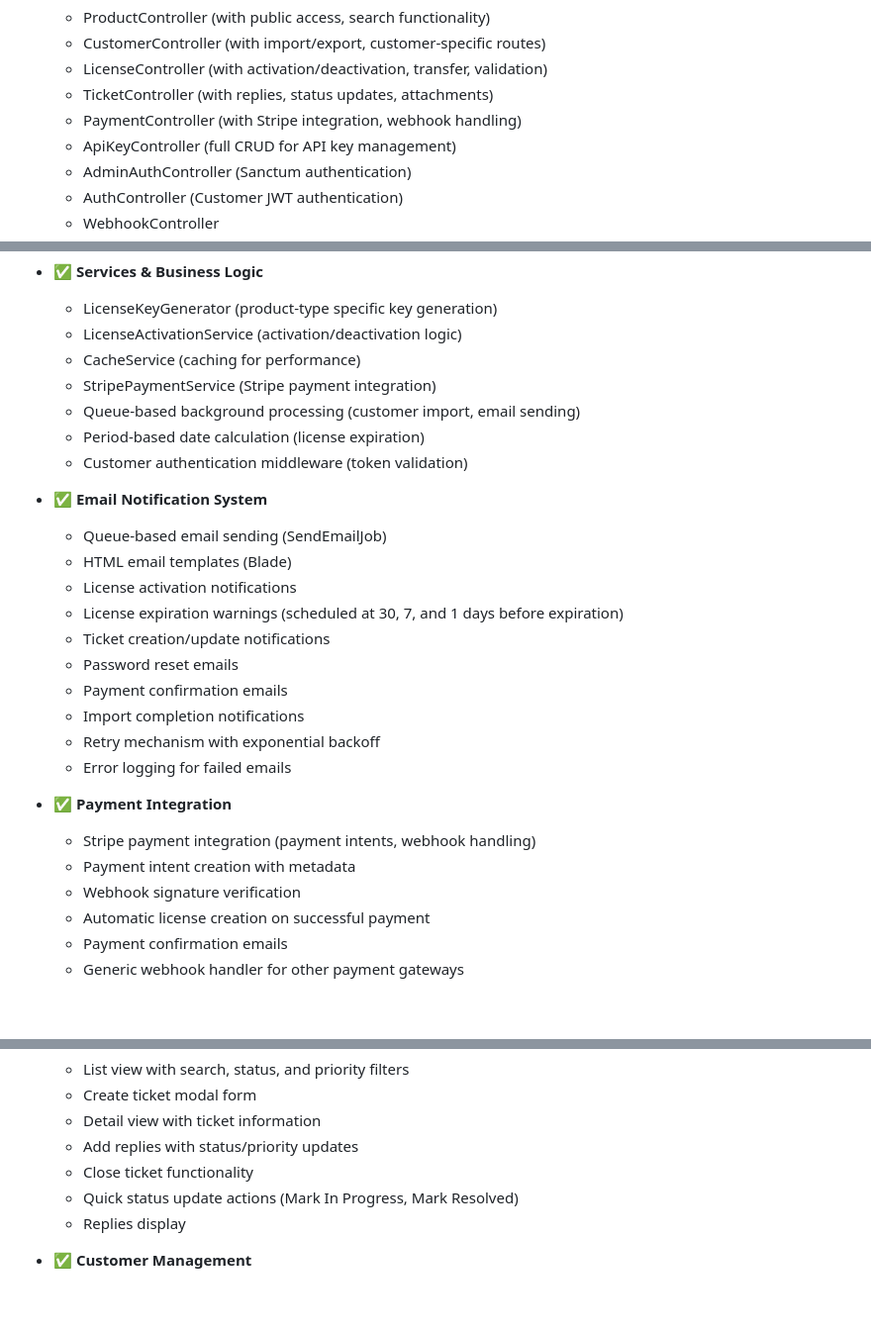
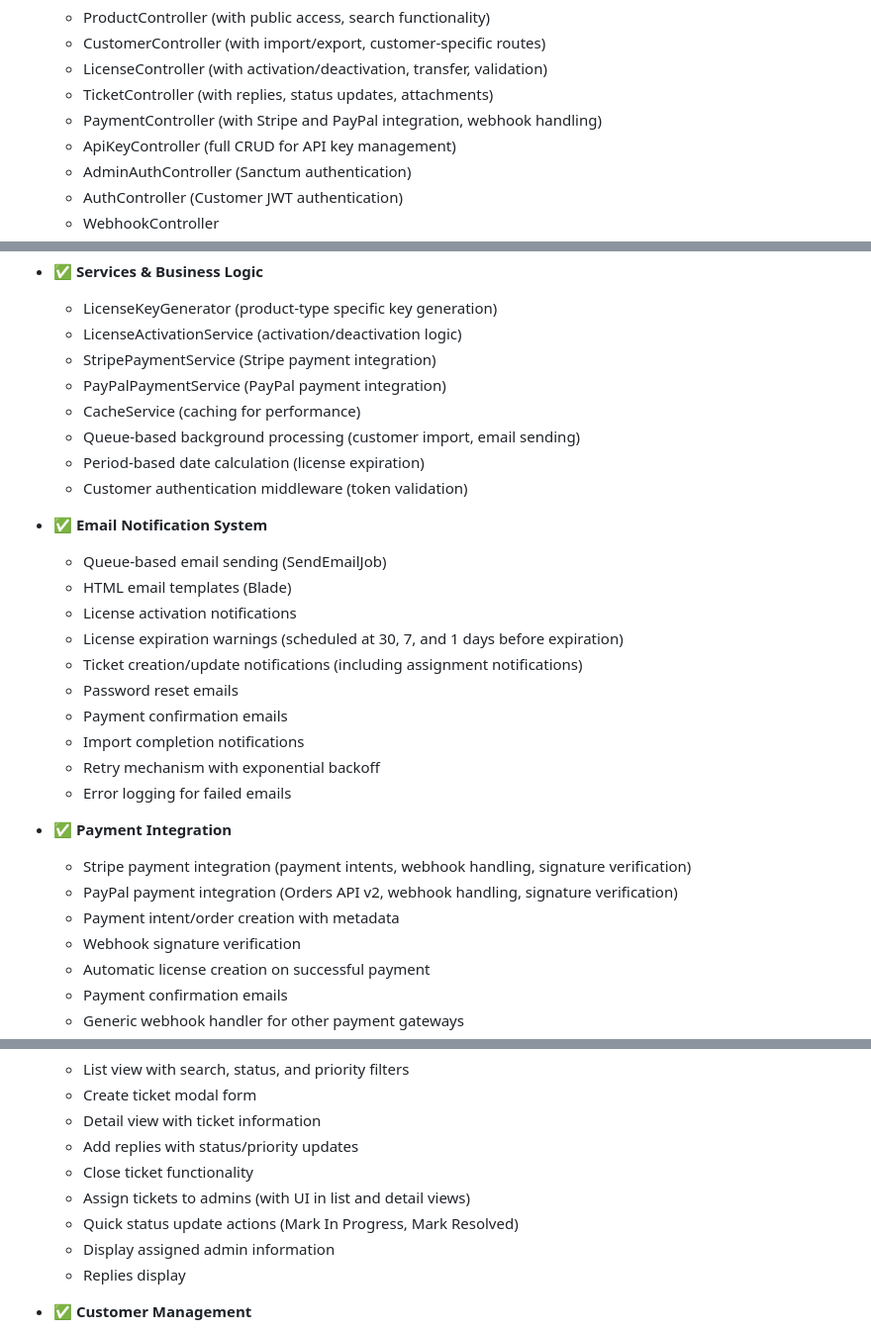
Before and after one commit to MakiOmar/Universal-license-support-platform, a Markdown page: README.md, 3 parts joined by grey strips. Shown at 99% size. Rendered like a GitHub page; blank space fills up the shorter version.

Commit message:
Update README: add PayPal integration and ticket assignment details

```diff
--- a/README.md
+++ b/README.md
@@ -99,7 +99,7 @@ ulsp/
   - CustomerController (with import/export, customer-specific routes)
   - LicenseController (with activation/deactivation, transfer, validation)
   - TicketController (with replies, status updates, attachments)
-  - PaymentController (with Stripe integration, webhook handling)
+  - PaymentController (with Stripe and PayPal integration, webhook handling)
   - ApiKeyController (full CRUD for API key management)
   - AdminAuthController (Sanctum authentication)
   - AuthController (Customer JWT authentication)
@@ -130,8 +130,9 @@ ulsp/
 - ✅ **Services & Business Logic**
   - LicenseKeyGenerator (product-type specific key generation)
   - LicenseActivationService (activation/deactivation logic)
+  - StripePaymentService (Stripe payment integration)
+  - PayPalPaymentService (PayPal payment integration)
   - CacheService (caching for performance)
-  - StripePaymentService (Stripe payment integration)
   - Queue-based background processing (customer import, email sending)
   - Period-based date calculation (license expiration)
   - Customer authentication middleware (token validation)
@@ -141,7 +142,7 @@ ulsp/
   - HTML email templates (Blade)
   - License activation notifications
   - License expiration warnings (scheduled at 30, 7, and 1 days before expiration)
-  - Ticket creation/update notifications
+  - Ticket creation/update notifications (including assignment notifications)
   - Password reset emails
   - Payment confirmation emails
   - Import completion notifications
@@ -149,8 +150,9 @@ ulsp/
   - Error logging for failed emails
 
 - ✅ **Payment Integration**
-  - Stripe payment integration (payment intents, webhook handling)
-  - Payment intent creation with metadata
+  - Stripe payment integration (payment intents, webhook handling, signature verification)
+  - PayPal payment integration (Orders API v2, webhook handling, signature verification)
+  - Payment intent/order creation with metadata
   - Webhook signature verification
   - Automatic license creation on successful payment
   - Payment confirmation emails
@@ -232,7 +234,9 @@ ulsp/
   - Detail view with ticket information
   - Add replies with status/priority updates
   - Close ticket functionality
+  - Assign tickets to admins (with UI in list and detail views)
   - Quick status update actions (Mark In Progress, Mark Resolved)
+  - Display assigned admin information
   - Replies display
 
 - ✅ **Customer Management**
```
